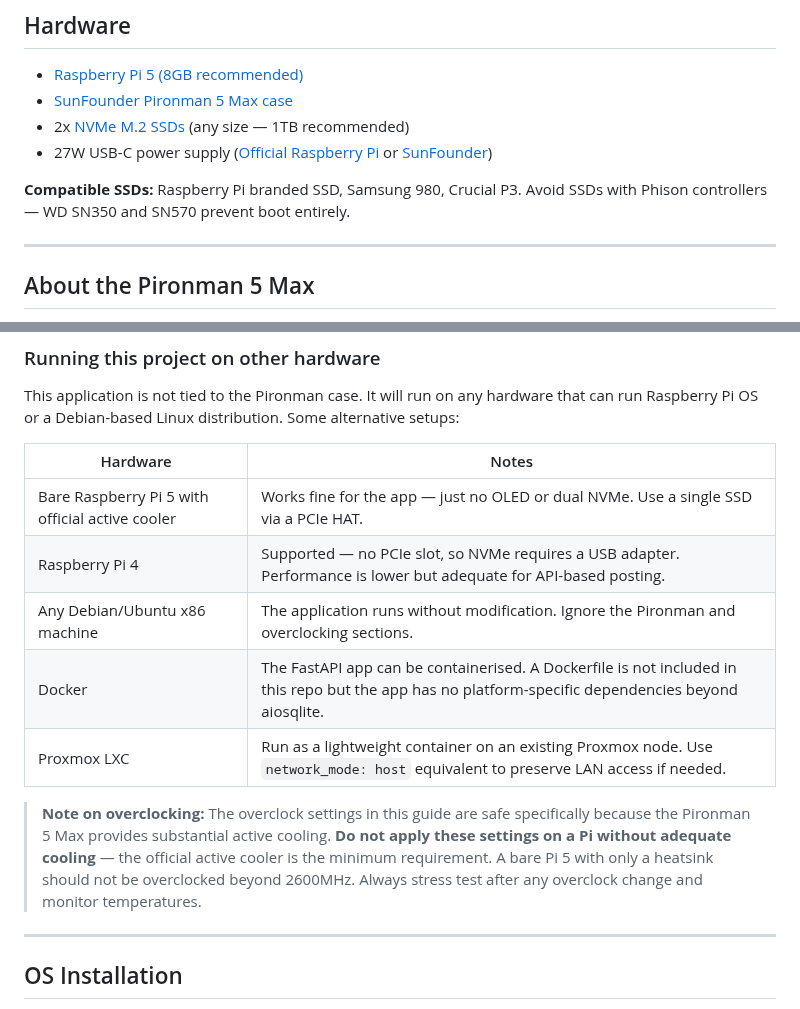
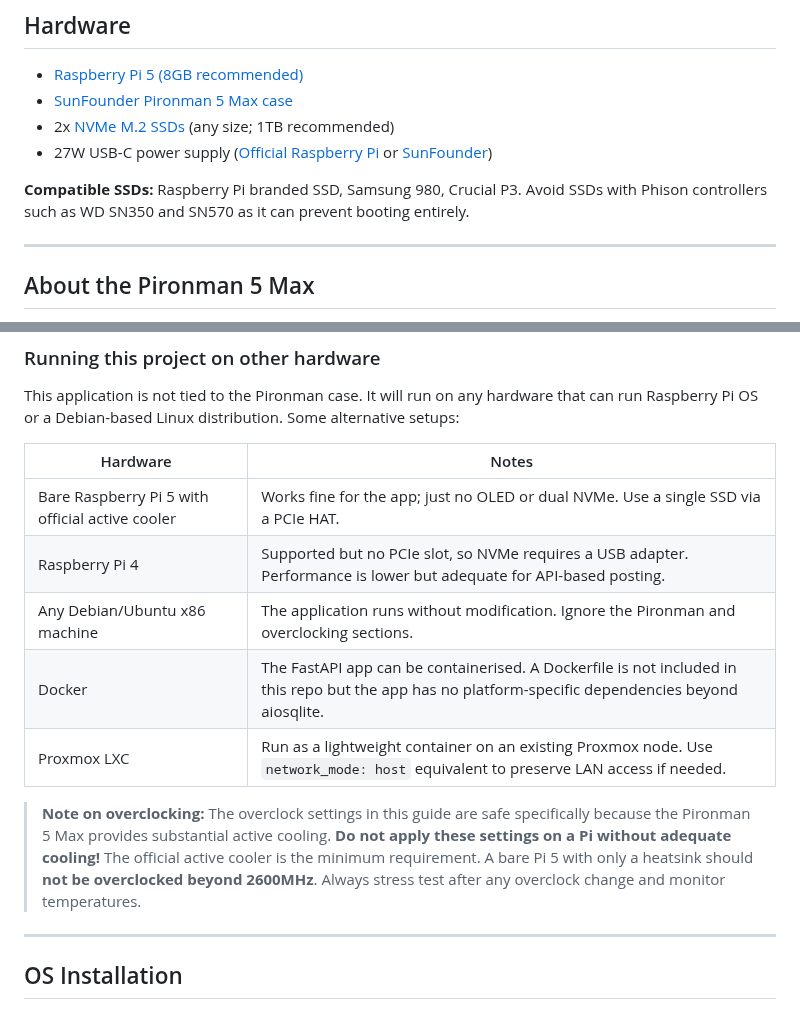
Before and after one commit to Pnwcomputers/Pi-SocialMedia-Poster, a Markdown page: README.md, 2 parts joined by grey strips. GitHub-like rendering.

Commit message:
Clarify SSD recommendations and overclocking notes
Updated wording for clarity and emphasis in the README.

```diff
--- a/README.md
+++ b/README.md
@@ -38,10 +38,10 @@ A self-hosted cross-posting hub built on a Raspberry Pi 5 that simultaneously pu
 
 - [Raspberry Pi 5 (8GB recommended)](https://www.raspberrypi.com/products/raspberry-pi-5/)
 - [SunFounder Pironman 5 Max case](https://a.co/d/0bIbgypR)
-- 2x [NVMe M.2 SSDs](https://a.co/d/054XIME5) (any size — 1TB recommended)
+- 2x [NVMe M.2 SSDs](https://a.co/d/054XIME5) (any size; 1TB recommended)
 - 27W USB-C power supply ([Official Raspberry Pi](https://www.raspberrypi.com/products/27w-power-supply/) or [SunFounder](https://www.sunfounder.com/products/sunfounder-27w-pd-power-supply-for-raspberry-pi?srsltid=AfmBOoq6HoFbs4sEFL-6aT1YHmxL6ld9DzPHTl3bQRBRw5VDRnI33sk2))
 
-**Compatible SSDs:** Raspberry Pi branded SSD, Samsung 980, Crucial P3. Avoid SSDs with Phison controllers — WD SN350 and SN570 prevent boot entirely.
+**Compatible SSDs:** Raspberry Pi branded SSD, Samsung 980, Crucial P3. Avoid SSDs with Phison controllers such as WD SN350 and SN570 as it can prevent booting entirely.
 
 ---
 
@@ -88,13 +88,13 @@ This application is not tied to the Pironman case. It will run on any hardware t
 
 | Hardware | Notes |
 |---|---|
-| Bare Raspberry Pi 5 with official active cooler | Works fine for the app — just no OLED or dual NVMe. Use a single SSD via a PCIe HAT. |
-| Raspberry Pi 4 | Supported — no PCIe slot, so NVMe requires a USB adapter. Performance is lower but adequate for API-based posting. |
+| Bare Raspberry Pi 5 with official active cooler | Works fine for the app; just no OLED or dual NVMe. Use a single SSD via a PCIe HAT. |
+| Raspberry Pi 4 | Supported but no PCIe slot, so NVMe requires a USB adapter. Performance is lower but adequate for API-based posting. |
 | Any Debian/Ubuntu x86 machine | The application runs without modification. Ignore the Pironman and overclocking sections. |
 | Docker | The FastAPI app can be containerised. A Dockerfile is not included in this repo but the app has no platform-specific dependencies beyond aiosqlite. |
 | Proxmox LXC | Run as a lightweight container on an existing Proxmox node. Use `network_mode: host` equivalent to preserve LAN access if needed. |
 
-> **Note on overclocking:** The overclock settings in this guide are safe specifically because the Pironman 5 Max provides substantial active cooling. **Do not apply these settings on a Pi without adequate cooling** — the official active cooler is the minimum requirement. A bare Pi 5 with only a heatsink should not be overclocked beyond 2600MHz. Always stress test after any overclock change and monitor temperatures.
+> **Note on overclocking:** The overclock settings in this guide are safe specifically because the Pironman 5 Max provides substantial active cooling. **Do not apply these settings on a Pi without adequate cooling!** The official active cooler is the minimum requirement. A bare Pi 5 with only a heatsink should **not be overclocked beyond 2600MHz**. Always stress test after any overclock change and monitor temperatures.
 
 ---
 
```
